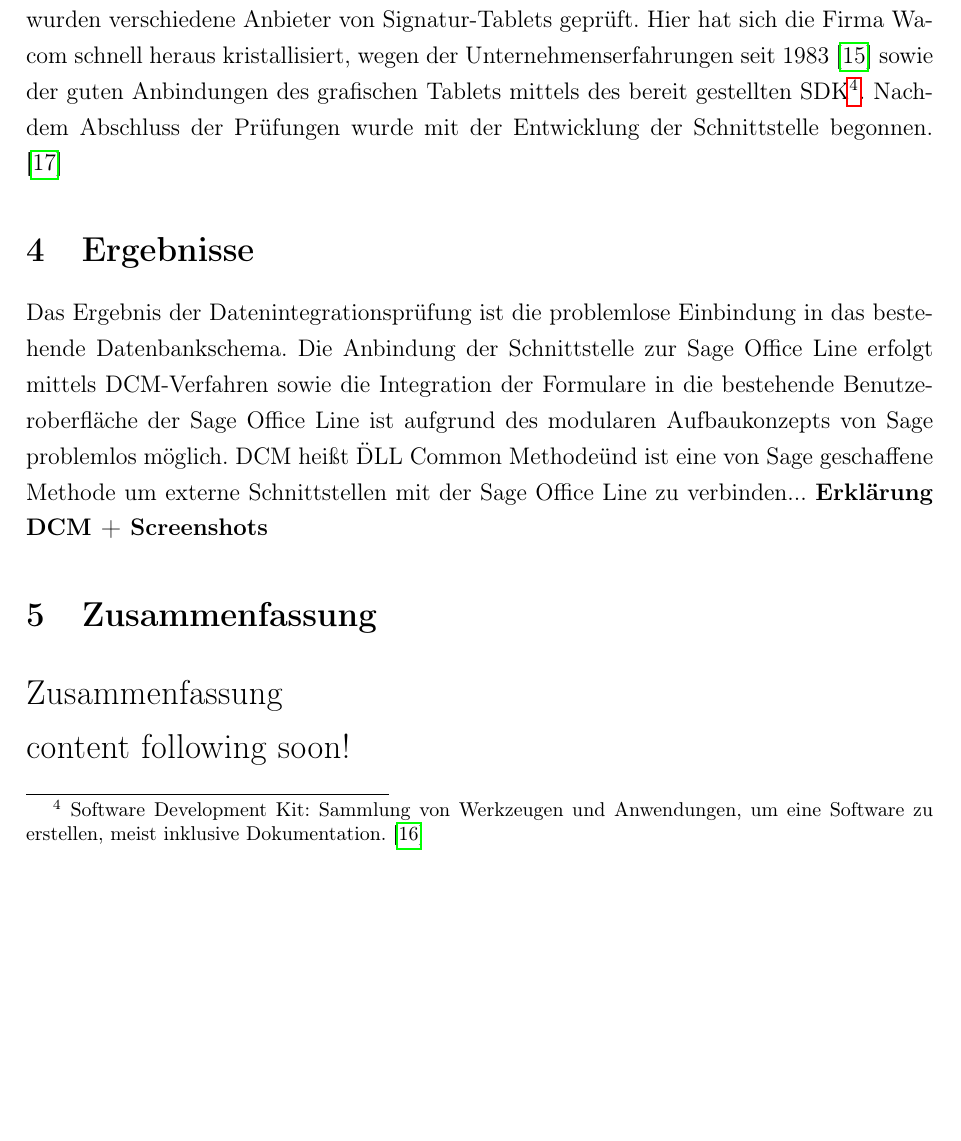
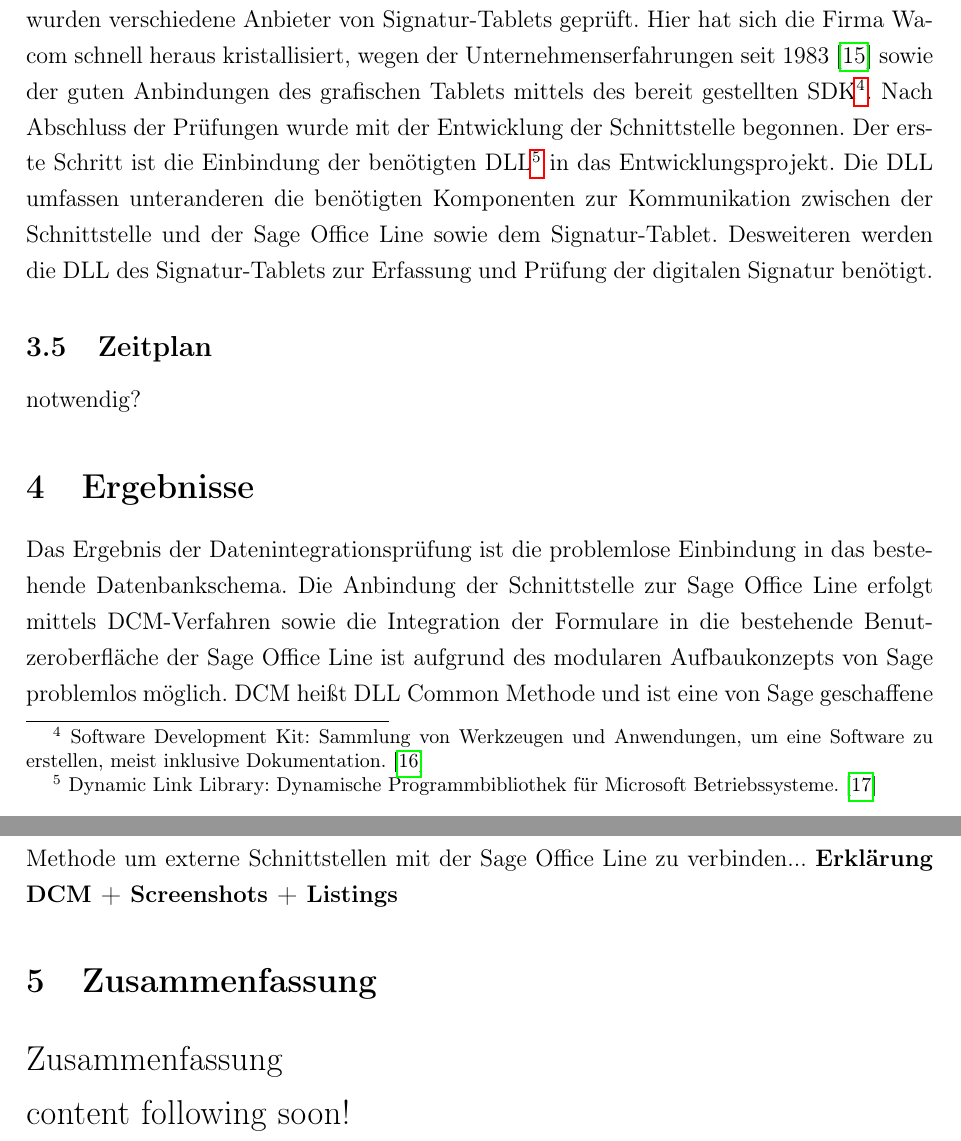
Before and after one commit to flashback2k14/pa, a LaTeX document (main.tex, which reads ergebnisse.tex, konzeption.tex): part of page 11 of 14 before the commit and two parts of pages 11 and 12 of 15 after it, the two joined at a grey line, cut so that both start at the same text, the shorter picture padded with empty space. Compiled offline with pdfLaTeX.

Commit message:
update 120614.1226

```diff
--- a/ergebnisse.tex
+++ b/ergebnisse.tex
@@ -1 +1 @@
-Das Ergebnis der Datenintegrationsprüfung ist die problemlose Einbindung in das bestehende Datenbankschema. Die Anbindung der Schnittstelle zur Sage Office Line erfolgt mittels DCM-Verfahren sowie die Integration der Formulare in die bestehende Benutzeroberfläche der Sage Office Line ist aufgrund des modularen Aufbaukonzepts von Sage problemlos möglich. DCM heißt \"DLL Common Methode\" und ist eine von Sage geschaffene Methode um externe Schnittstellen mit der Sage Office Line zu verbinden... \textbf{Erklärung DCM + Screenshots}
+Das Ergebnis der Datenintegrationsprüfung ist die problemlose Einbindung in das bestehende Datenbankschema. Die Anbindung der Schnittstelle zur Sage Office Line erfolgt mittels DCM-Verfahren sowie die Integration der Formulare in die bestehende Benutzeroberfläche der Sage Office Line ist aufgrund des modularen Aufbaukonzepts von Sage problemlos möglich. DCM heißt ""DLL Common Methode"" und ist eine von Sage geschaffene Methode um externe Schnittstellen mit der Sage Office Line zu verbinden... \textbf{Erklärung DCM + Screenshots + Listings}
--- a/konzeption.tex
+++ b/konzeption.tex
@@ -5,4 +5,8 @@ Die Warenabgabe im Verkauf und der Vermietung erfolgt in einem Ladengeschäft mi
 \subsection{Ziele}
 Das Hauptziel der Umstellung ist die Ablösung des bestehenden Altsystems und der daraus resultierenden Vereinfachung und Beschleunigung der Geschäftsprozesse. Die Entlastung der Mitarbeiter sowie die Kostenreduzierung und Effizienzsteigerung sind weitere Ziele. Das Ziel der personalisierten Warenabgabe ist der eindeutige Nachweis über die erbrachten Lieferungen und Leistungen sowie die rechtliche Absicherung gegenüber Dritten. Im Bereich Umsetzung werde ich hauptsächlich auf die personalisierte Warenabgabe mittels digitaler Signatur eingehen. \cite{einleitung1}
 \subsection{Umsetzung}
-Im ersten Schritt wurde die Anbindung der neu zuschaffenden Schnittstelle zur Erfassung der Daten aus dem Signatur-Tablet sowie die Weitergabe und Integration in den bestehenden Datenbestand der Sage Office Line durch FZP geprüft. Im zweiten Schritt wurden verschiedene Anbieter von Signatur-Tablets geprüft. Hier hat sich die Firma Wacom schnell heraus kristallisiert, wegen der Unternehmenserfahrungen seit 1983 \cite{konzept1} sowie der guten Anbindungen des grafischen Tablets mittels des bereit gestellten SDK\footnote{\label{foot:4} Software Development Kit: Sammlung von Werkzeugen und Anwendungen, um eine Software zu erstellen, meist inklusive Dokumentation. \cite{SDK}}. Nachdem Abschluss der Prüfungen wurde mit der Entwicklung der Schnittstelle begonnen. \cite{einleitung1}
+Im ersten Schritt wurde die Anbindung der neu zuschaffenden Schnittstelle zur Erfassung der Daten aus dem Signatur-Tablet sowie die Weitergabe und Integration in den bestehenden Datenbestand der Sage Office Line durch FZP geprüft. Im zweiten Schritt wurden verschiedene Anbieter von Signatur-Tablets geprüft. Hier hat sich die Firma Wacom schnell heraus kristallisiert, wegen der Unternehmenserfahrungen seit 1983 \cite{konzept1} sowie der guten Anbindungen des grafischen Tablets mittels des bereit gestellten SDK\footnote{\label{foot:4} Software Development Kit: Sammlung von Werkzeugen und Anwendungen, um eine Software zu erstellen, meist inklusive Dokumentation. \cite{SDK}}. Nach Abschluss der Prüfungen wurde mit der Entwicklung der Schnittstelle begonnen. Der erste Schritt ist die Einbindung der benötigten DLL\footnote{\label{foot:5} Dynamic Link Library: Dynamische Programmbibliothek für Microsoft Betriebssysteme. \cite{DLL}} in das Entwicklungsprojekt. Die DLL umfassen unteranderen die benötigten Komponenten zur Kommunikation zwischen der Schnittstelle und der Sage Office Line sowie dem Signatur-Tablet. Desweiteren werden die DLL des Signatur-Tablets zur Erfassung und Prüfung der digitalen Signatur benötigt.
+
+
+\subsection{Zeitplan}
+notwendig?
```
Also changed, not shown: biblo.bib (+8 -0 lines), main.tex (+0 -1 lines).
